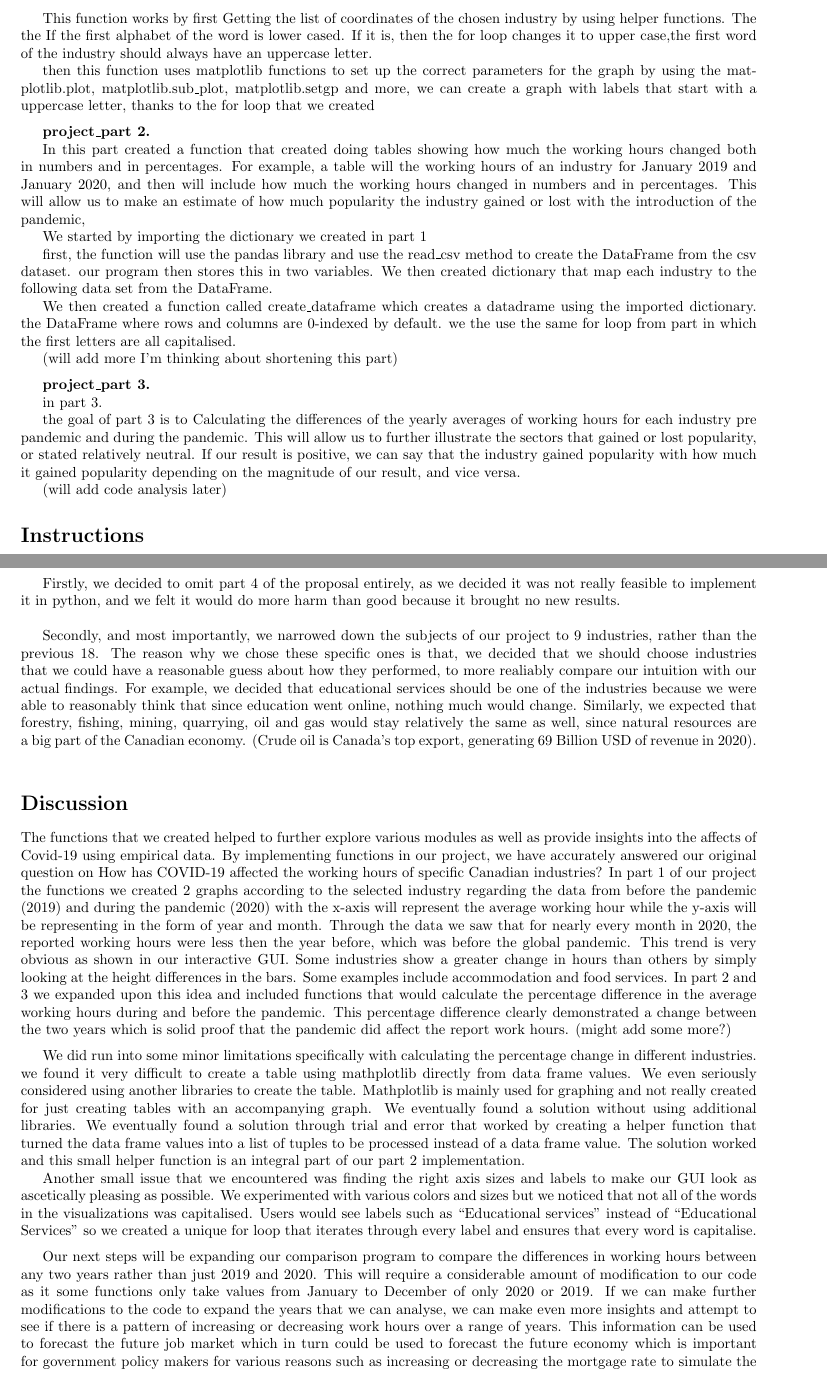
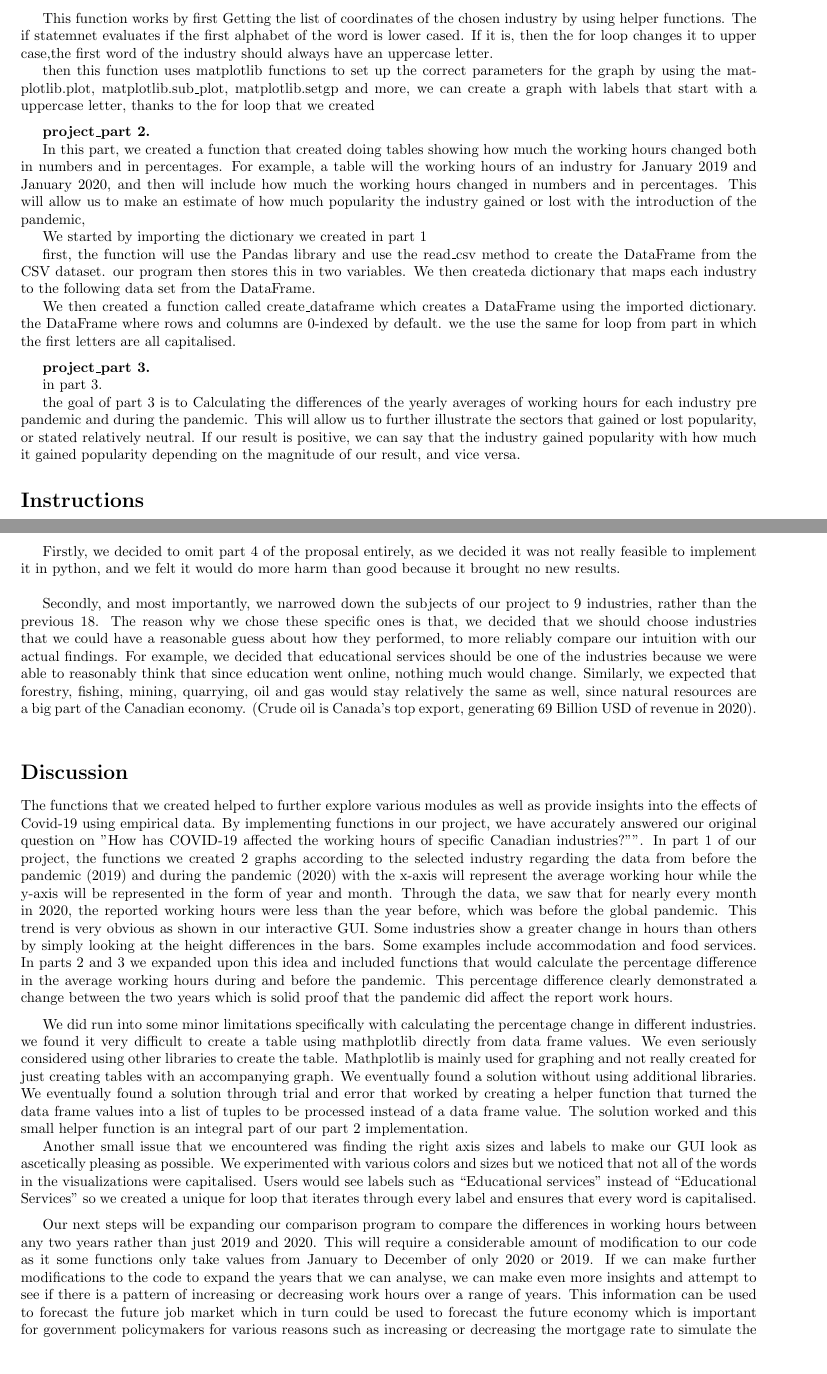
Before and after one commit to FakeDeepLearner/WorkVis, a LaTeX document (project_report.tex): two parts of pages 2 and 3 of 4 before the commit and two parts of pages 2 and 3 of 3 after it, joined at a grey line, cut so that both start at the same text. Compiled offline with pdfLaTeX.

Commit message:
improved grammar and spelling

```diff
--- a/project_report.tex
+++ b/project_report.tex
@@ -53,9 +53,8 @@ and points\_of\_pre\_pandemic. They work by creating the list of points from the
 
 Our main function is called plotting\_the\_graph. Its a rather complex algorithm that incorporates 3 for loops and many functions from the matplotlib that creates a graph based on the industry chosen. Unlike many simpler implementations of graphs using matplotlib, in the function, the name will be changed so that all word will capitalize their first letter for every industry to make the output look more polished and professional.
 
-This function works by first Getting the list of coordinates of the chosen industry by using helper functions. The the If the first alphabet of the word is lower cased. If it is, then the for loop changes it to upper case,the first word of the industry should always have an uppercase letter.
+This function works by first Getting the list of coordinates of the chosen industry by using helper functions. The if statemnet evaluates if the first alphabet of the word is lower cased. If it is, then the for loop changes it to upper case,the first word of the industry should always have an uppercase letter.
 
-%Im gonna skip taking about the accumulators%
 
 then this function uses matplotlib functions to set up the correct parameters for the graph by using the matplotlib.plot, matplotlib.sub\_plot, matplotlib.setgp and more, we can create a graph with labels that start with a uppercase letter, thanks to the for loop that we created
 
@@ -63,17 +62,17 @@ then this function uses matplotlib functions to set up the correct parameters fo
 
 \textbf{project\_part 2.}
 
-In this part created a function that created doing tables showing how much the working hours changed both in numbers and in percentages. For example, a table will the working hours of an industry for January 2019 and January 2020, and then will include how much the working hours changed in numbers and in percentages. This will allow us to make an estimate of how much popularity the industry gained or lost with the introduction of the pandemic,
+In this part, we created a function that created doing tables showing how much the working hours changed both in numbers and in percentages. For example, a table will the working hours of an industry for January 2019 and January 2020, and then will include how much the working hours changed in numbers and in percentages. This will allow us to make an estimate of how much popularity the industry gained or lost with the introduction of the pandemic,
 
 We started by importing the dictionary we created in part 1
 
-first, the function will use the pandas library and use the read\_csv method to create the DataFrame from the csv dataset. our program then stores this in
+first, the function will use the Pandas library and use the read\_csv method to create the DataFrame from the CSV dataset. our program then stores this in
 two variables.
-We then created dictionary that map each industry  to the following data set from the DataFrame.
+We then createda  dictionary that maps each industry to the following data set from the DataFrame.
 
-We then created a function called create\_dataframe which creates a datadrame using the imported dictionary. the DataFrame where rows and columns are 0-indexed by default. we the use the same for loop from part in which the first letters are all capitalised.
+We then created a function called create\_dataframe which creates a DataFrame using the imported dictionary. the DataFrame where rows and columns are 0-indexed by default. we the use the same for loop from part in which the first letters are all capitalised.
 
-(will add more I'm thinking about shortening this part)
+
 
 
 
@@ -85,7 +84,7 @@ in part 3.
 
 the goal of part 3 is to Calculating the differences of the yearly averages of working hours for each industry pre pandemic and during the pandemic. This will allow us to further illustrate the sectors that gained or lost popularity, or stated relatively neutral. If our result is positive, we can say that the industry gained popularity with how much it gained popularity depending on the magnitude of our result, and vice versa.
 
- (will add code analysis later)
+
 
 \section*{Instructions}
 
@@ -106,25 +105,25 @@ We received mostly positive feedback from the TAs after we submitted our proposa
 
 Firstly, we decided to omit part 4 of the proposal entirely, as we decided it was not really feasible to implement it in python, and we felt it would do more harm than good because it brought no new results. \\
 
-Secondly, and most importantly, we narrowed down the subjects of our project to 9 industries, rather than the previous 18.  The  reason why we chose these specific ones is that, we decided that we should choose industries that we could have a reasonable guess about how they performed, to more realiably compare our intuition with our actual findings. For example, we decided that educational services should be one of the industries because we were able to reasonably think that since education went online, nothing much would change. Similarly, we expected that forestry, fishing, mining, quarrying, oil and gas would stay relatively the same as well, since natural resources are a big part of the Canadian economy. (Crude oil is Canada's top export, generating 69 Billion USD of revenue in 2020).\\
+Secondly, and most importantly, we narrowed down the subjects of our project to 9 industries, rather than the previous 18.  The  reason why we chose these specific ones is that, we decided that we should choose industries that we could have a reasonable guess about how they performed, to more reliably compare our intuition with our actual findings. For example, we decided that educational services should be one of the industries because we were able to reasonably think that since education went online, nothing much would change. Similarly, we expected that forestry, fishing, mining, quarrying, oil and gas would stay relatively the same as well, since natural resources are a big part of the Canadian economy. (Crude oil is Canada's top export, generating 69 Billion USD of revenue in 2020).\\
 
 \section*{Discussion}
 
-The functions that we created helped to further explore various modules as well as provide insights into the affects of Covid-19 using empirical data. By implementing functions in our project, we have accurately answered our original question on How has COVID-19 affected the working hours of specific Canadian industries? In part 1 of our project the functions we created 2 graphs according to the selected industry regarding the data
+The functions that we created helped to further explore various modules as well as provide insights into the effects of Covid-19 using empirical data. By implementing functions in our project, we have accurately answered our original question on ''How has COVID-19 affected the working hours of specific Canadian industries?"". In part 1 of our project, the functions we created 2 graphs according to the selected industry regarding the data
 from before the pandemic (2019) and during the pandemic (2020) with the x-axis will represent the average working hour while the y-axis
-will be representing in the form of year and month. Through the data we saw that for nearly every month in 2020, the reported working hours were less then the year before, which was before the global pandemic. This trend is very obvious as shown in our interactive GUI. Some industries show a greater change in hours than others by simply looking at the height differences in the bars. Some examples include accommodation and food services. In part 2 and 3 we expanded upon this idea and included functions that would calculate the percentage difference in the average working hours during and before the pandemic. This percentage difference clearly demonstrated a change between the two years which is solid proof that the pandemic did affect the report work hours.  (might add some more?)
+will be represented in the form of year and month. Through the data, we saw that for nearly every month in 2020, the reported working hours were less than the year before, which was before the global pandemic. This trend is very obvious as shown in our interactive GUI. Some industries show a greater change in hours than others by simply looking at the height differences in the bars. Some examples include accommodation and food services. In parts 2 and 3 we expanded upon this idea and included functions that would calculate the percentage difference in the average working hours during and before the pandemic. This percentage difference clearly demonstrated a change between the two years which is solid proof that the pandemic did affect the report work hours.
 
 
 \medskip
 
 
-We did run into some minor limitations specifically with calculating the percentage change in different industries. we found it very difficult to create a table using mathplotlib directly from data frame values. We even seriously considered using another libraries  to create the table. Mathplotlib is mainly used for graphing and not really created for just creating tables with an accompanying graph. We eventually found a solution without using additional libraries. We eventually found a solution through trial and error that worked by creating a helper function that turned the data frame values into a list of tuples to be processed instead of a data frame value. The solution worked and this small helper function is an integral part of our part 2 implementation.
+We did run into some minor limitations specifically with calculating the percentage change in different industries. we found it very difficult to create a table using mathplotlib directly from data frame values. We even seriously considered using other libraries  to create the table. Mathplotlib is mainly used for graphing and not really created for just creating tables with an accompanying graph. We eventually found a solution without using additional libraries. We eventually found a solution through trial and error that worked by creating a helper function that turned the data frame values into a list of tuples to be processed instead of a data frame value. The solution worked and this small helper function is an integral part of our part 2 implementation.
 
-Another small issue that we encountered was finding the right axis sizes and labels to make our GUI look as ascetically pleasing as possible. We experimented with various colors and sizes but we noticed that not all of the words in the visualizations was capitalised. Users would see labels such as ``Educational services" instead of ``Educational Services" so we created a unique for loop that iterates through every label and ensures that every word is capitalise.
+Another small issue that we encountered was finding the right axis sizes and labels to make our GUI look as ascetically pleasing as possible. We experimented with various colors and sizes but we noticed that not all of the words in the visualizations were capitalised. Users would see labels such as ``Educational services" instead of ``Educational Services" so we created a unique for loop that iterates through every label and ensures that every word is capitalised.
 
 \medskip
 
-Our next steps will be expanding our comparison program to compare the differences in working hours between any two years rather than just 2019 and 2020. This will require a considerable amount of modification to our code as it some functions only take values from January to December of only 2020 or 2019. If we can make further modifications to the code to expand the years that we can analyse, we can make even more insights and attempt to see if there is a pattern of increasing or decreasing  work hours over a range of years. This information can be used to forecast the future job market which in turn could be used to forecast the future economy which is important for government policy makers for various reasons such as increasing or decreasing the mortgage rate to simulate the economy.
+Our next steps will be expanding our comparison program to compare the differences in working hours between any two years rather than just 2019 and 2020. This will require a considerable amount of modification to our code as it some functions only take values from January to December of only 2020 or 2019. If we can make further modifications to the code to expand the years that we can analyse, we can make even more insights and attempt to see if there is a pattern of increasing or decreasing  work hours over a range of years. This information can be used to forecast the future job market which in turn could be used to forecast the future economy which is important for government policymakers for various reasons such as increasing or decreasing the mortgage rate to simulate the economy.
 
 Jobs are an integral part of not only of economy, but also our society through our insights into the differences in working hours across different industries we have learned the importance of proper programming skills, government systems, and data acquisition. These skills will not only aid in our university journey, but also beyond university where we will use these skills to create change.
 
```
Also changed, not shown: project_report.tex (12 more changed lines).
